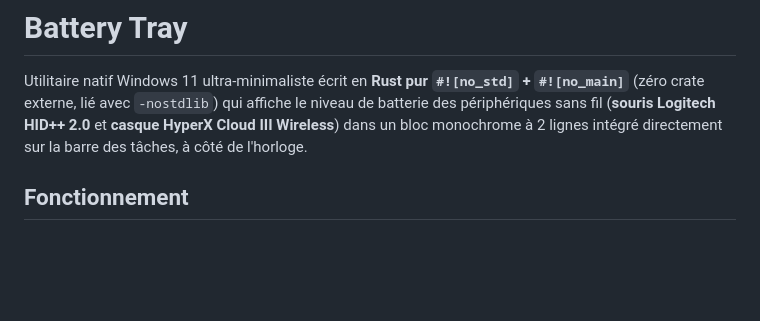
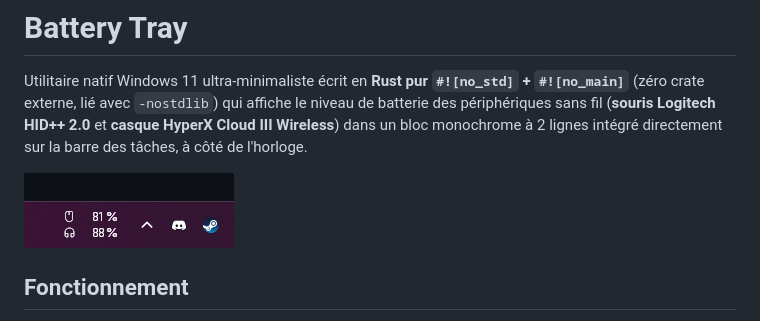
Before and after one commit to KieranFooks/K-Bar, a Markdown page: README.md, the part around the change. Drawn GitHub-style; pictures changed too: docs/preview.png (added); blank space fills up the shorter version.

Commit message:
docs: add taskbar preview image to README

```diff
--- a/README.md
+++ b/README.md
@@ -1,6 +1,8 @@
 # Battery Tray
 
 Utilitaire natif Windows 11 ultra-minimaliste écrit en **Rust pur `#![no_std]` + `#![no_main]`** (zéro crate externe, lié avec `-nostdlib`) qui affiche le niveau de batterie des périphériques sans fil (**souris Logitech HID++ 2.0** et **casque HyperX Cloud III Wireless**) dans un bloc monochrome à 2 lignes intégré directement sur la barre des tâches, à côté de l'horloge.
+
+![Aperçu dans la barre des tâches Windows 11](docs/preview.png)
 
 ## Fonctionnement
 
```
